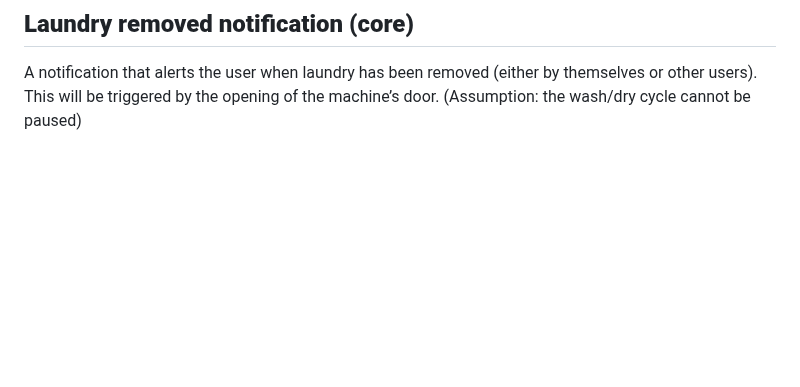
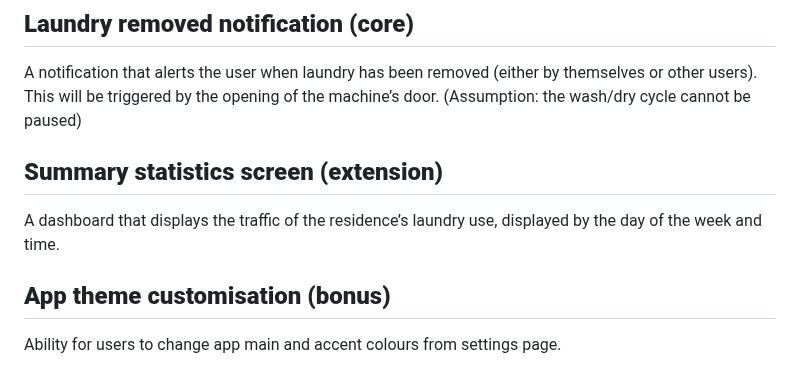
Before and after one commit to xenthm/laundry-buddy, a Markdown page: README.md, the part around the change. GitHub-like rendering; blank space fills up the shorter version.

```diff
--- a/README.md
+++ b/README.md
@@ -22,3 +22,7 @@ A dashboard that shows the number of available machines (washers and dryers) in
 A notification that alerts the user when their selected machine is done with their cycle. This alert will pop up on the user’s phone when the timer hits zero.
 ## **Laundry removed notification (core)**
 A notification that alerts the user when laundry has been removed (either by themselves or other users). This will be triggered by the opening of the machine’s door. (Assumption: the wash/dry cycle cannot be paused)
+## **Summary statistics screen (extension)**
+A dashboard that displays the traffic of the residence’s laundry use, displayed by the day of the week and time.
+## **App theme customisation (bonus)**
+Ability for users to change app main and accent colours from settings page.
```
